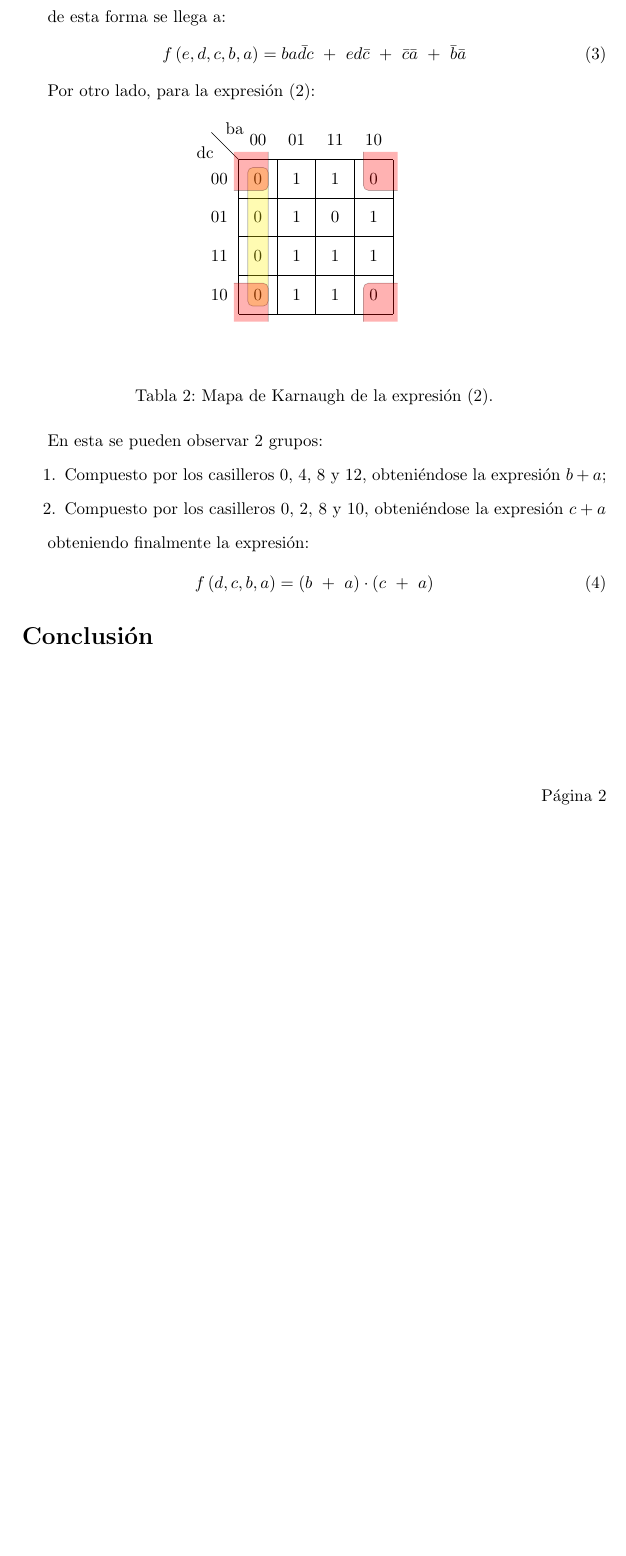
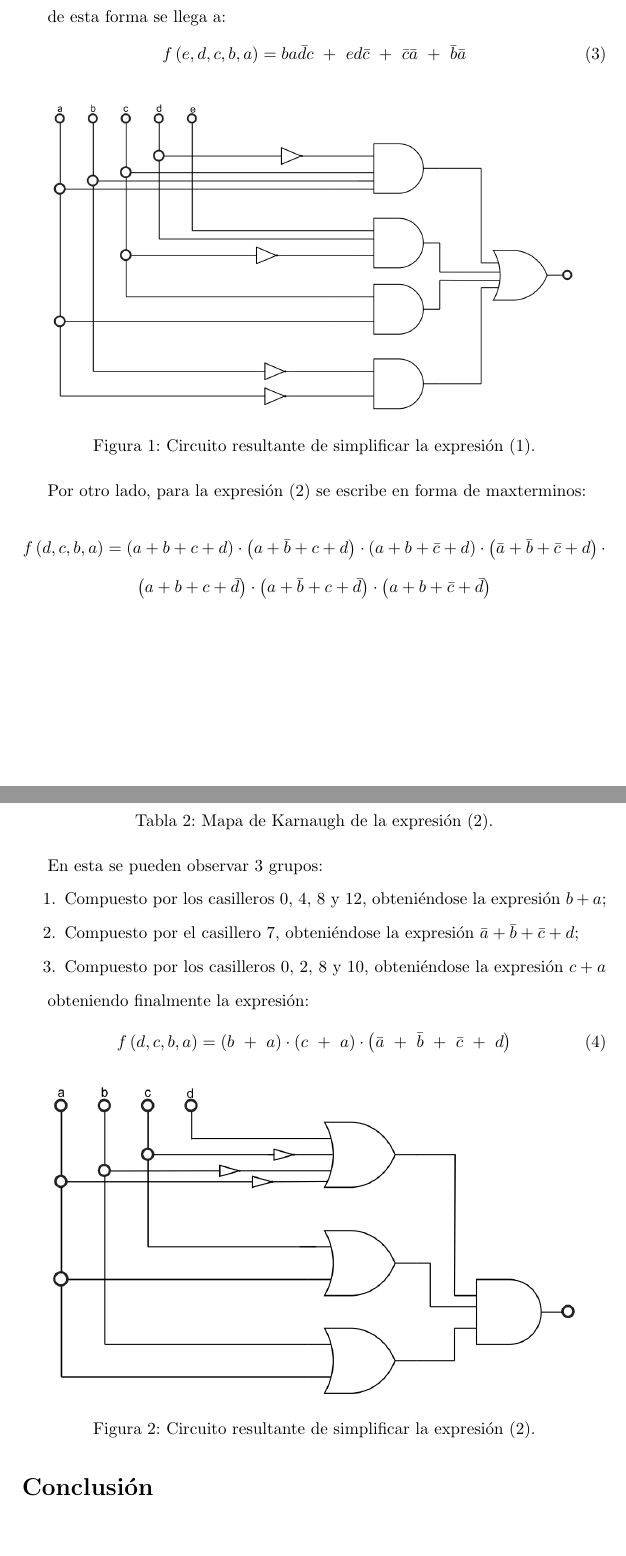
Before and after one commit to itba-electro3-2019/tp1-grupo-3, a LaTeX document (Informe/TP1.tex): part of page 3 of 3 before the commit and two parts of pages 3 and 4 of 4 after it, the two joined at a grey line, cut so that both start at the same text, the shorter picture padded with empty space. Compiled offline with pdfLaTeX.

Commit message:
Modifiqué la figura 2

```diff
--- a/Informe/TP1.tex
+++ b/Informe/TP1.tex
@@ -92,23 +92,44 @@ de esta forma se llega a:
 	f \left( e,d,c,b,a \right) = b a \bar{d} c \ + \  e d \bar{c} \ + \ \bar{c} \bar{a} \ + \ \bar{b} \bar{a}
 \end{equation}
 
+\begin{figure}[H]
+	\centering
+	\includegraphics[width=0.9\textwidth]{Circuito1.PNG}
+\caption{Circuito resultante de simplificar la expresión (\ref{equ:minterms}).}
+	\label{fig:circ1}
+\end{figure}
 
+Por otro lado, para la expresión (\ref{equ:maxterms}) se escribe en forma de maxterminos:
 
-Por otro lado, para la expresión (\ref{equ:maxterms}):
+\[
+	f \left( d,c,b,a \right) = \left( a + b + c + d \right) \cdot \left( a + \bar{b} + c + d\right) \cdot \left( a + b+ \bar{c} + d \right) \cdot \left( \bar{a} + \bar{b} + \bar{c} + d \right) \cdot
+\]
+\[
+	\left( a + b + c + \bar{d} \right) \cdot \left( a + \bar{b} + c + \bar{d} \right) \cdot \left( a + b + \bar{c} +\bar{d} \right)
+\]
 
 \input{Karnaugh/Mapa2.tex}
 
-En esta se pueden observar 2 grupos:
+En esta se pueden observar 3 grupos:
 \begin{enumerate}
 	\item Compuesto por los casilleros 0, 4, 8 y 12, obteniéndose la expresión $ b + a $;
+	\item Compuesto por el casillero 7, obteniéndose la expresión $ \bar{a} + \bar{b} + \bar{c} + d $;
 	\item Compuesto por los casilleros 0, 2, 8 y 10, obteniéndose la expresión $ c + a $
 \end{enumerate}
 
 obteniendo finalmente la expresión:
 
 \begin{equation}
-	f \left( d,c,b,a \right) = \left( b \ + \ a \right) \cdot \left( c \ + \ a \right)
+	f \left( d,c,b,a \right) = \left( b \ + \ a \right) \cdot \left( c \ + \ a \right) \cdot \left( \bar{a} \ + \ \bar{b} \ + \ \bar{c} \ + \ d \right)
 \end{equation}
+
+\begin{figure}[H]
+	\centering
+	\includegraphics[width=0.9\textwidth]{Circuito2.PNG}
+\caption{Circuito resultante de simplificar la expresión (\ref{equ:maxterms}).}
+	\label{fig:circ2}
+\end{figure}
+
 
 \section*{Conclusión}
 
```
Also changed, not shown: Informe/Karnaugh/Mapa2.tex (+1 -0 lines), Informe/Imagenes/Circuito2.PNG.
